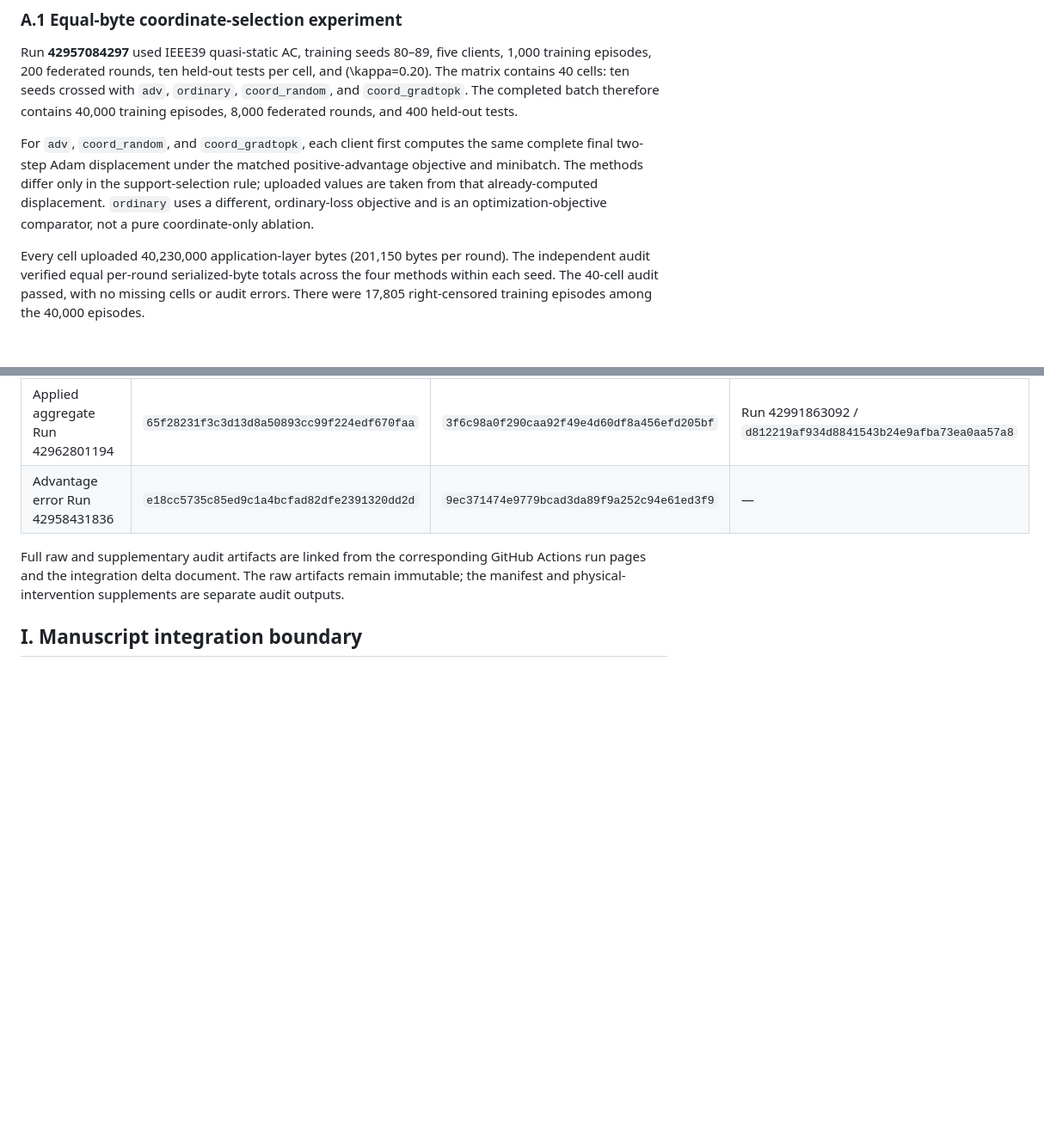
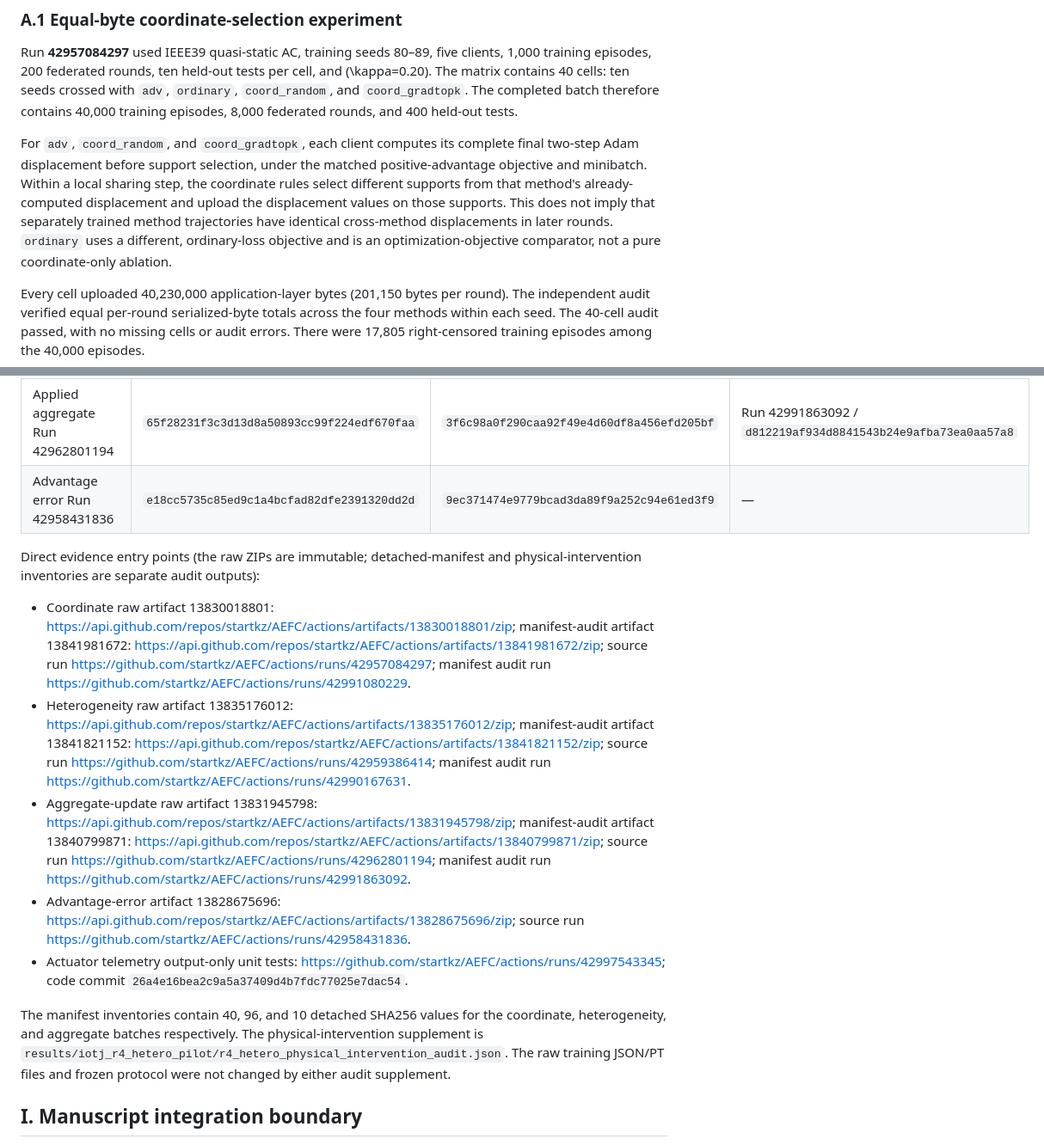
Before and after one commit to startkz/AEFC, a Markdown page: docs/IOTJ_R4_Appendix_Integration_Delta_20261111.md, 2 parts joined by grey strips. Shown at 86% size. Rendered like a GitHub page; blank space fills up the shorter version.

Commit message:
IoT-J R4: clarify per-step Adam support comparison and add direct artifact links

```diff
--- a/docs/IOTJ_R4_Appendix_Integration_Delta_20261111.md
+++ b/docs/IOTJ_R4_Appendix_Integration_Delta_20261111.md
@@ -8,7 +8,7 @@
 
 Run **42957084297** used IEEE39 quasi-static AC, training seeds 80–89, five clients, 1,000 training episodes, 200 federated rounds, ten held-out tests per cell, and \(\kappa=0.20\). The matrix contains 40 cells: ten seeds crossed with `adv`, `ordinary`, `coord_random`, and `coord_gradtopk`. The completed batch therefore contains 40,000 training episodes, 8,000 federated rounds, and 400 held-out tests.
 
-For `adv`, `coord_random`, and `coord_gradtopk`, each client first computes the same complete final two-step Adam displacement under the matched positive-advantage objective and minibatch. The methods differ only in the support-selection rule; uploaded values are taken from that already-computed displacement. `ordinary` uses a different, ordinary-loss objective and is an optimization-objective comparator, not a pure coordinate-only ablation.
+For `adv`, `coord_random`, and `coord_gradtopk`, each client computes its complete final two-step Adam displacement before support selection, under the matched positive-advantage objective and minibatch. Within a local sharing step, the coordinate rules select different supports from that method's already-computed displacement and upload the displacement values on those supports. This does not imply that separately trained method trajectories have identical cross-method displacements in later rounds. `ordinary` uses a different, ordinary-loss objective and is an optimization-objective comparator, not a pure coordinate-only ablation.
 
 Every cell uploaded 40,230,000 application-layer bytes (201,150 bytes per round). The independent audit verified equal per-round serialized-byte totals across the four methods within each seed. The 40-cell audit passed, with no missing cells or audit errors. There were 17,805 right-censored training episodes among the 40,000 episodes.
 
@@ -126,7 +126,15 @@ All added physical results are from the IEEE39 quasi-static AC backend. They do
 | Applied aggregate Run 42962801194 | `65f28231f3c3d13d8a50893cc99f224edf670faa` | `3f6c98a0f290caa92f49e4d60df8a456efd205bf` | Run 42991863092 / `d812219af934d8841543b24e9afba73ea0aa57a8` |
 | Advantage error Run 42958431836 | `e18cc5735c85ed9c1a4bcfad82dfe2391320dd2d` | `9ec371474e9779bcad3da89f9a252c94e61ed3f9` | — |
 
-Full raw and supplementary audit artifacts are linked from the corresponding GitHub Actions run pages and the integration delta document. The raw artifacts remain immutable; the manifest and physical-intervention supplements are separate audit outputs.
+Direct evidence entry points (the raw ZIPs are immutable; detached-manifest and physical-intervention inventories are separate audit outputs):
+
+- Coordinate raw artifact 13830018801: https://api.github.com/repos/startkz/AEFC/actions/artifacts/13830018801/zip; manifest-audit artifact 13841981672: https://api.github.com/repos/startkz/AEFC/actions/artifacts/13841981672/zip; source run https://github.com/startkz/AEFC/actions/runs/42957084297; manifest audit run https://github.com/startkz/AEFC/actions/runs/42991080229.
+- Heterogeneity raw artifact 13835176012: https://api.github.com/repos/startkz/AEFC/actions/artifacts/13835176012/zip; manifest-audit artifact 13841821152: https://api.github.com/repos/startkz/AEFC/actions/artifacts/13841821152/zip; source run https://github.com/startkz/AEFC/actions/runs/42959386414; manifest audit run https://github.com/startkz/AEFC/actions/runs/42990167631.
+- Aggregate-update raw artifact 13831945798: https://api.github.com/repos/startkz/AEFC/actions/artifacts/13831945798/zip; manifest-audit artifact 13840799871: https://api.github.com/repos/startkz/AEFC/actions/artifacts/13840799871/zip; source run https://github.com/startkz/AEFC/actions/runs/42962801194; manifest audit run https://github.com/startkz/AEFC/actions/runs/42991863092.
+- Advantage-error artifact 13828675696: https://api.github.com/repos/startkz/AEFC/actions/artifacts/13828675696/zip; source run https://github.com/startkz/AEFC/actions/runs/42958431836.
+- Actuator telemetry output-only unit tests: https://github.com/startkz/AEFC/actions/runs/42997543345; code commit `26a4e16bea2c9a5a37409d4b7fdc77025e7dac54`.
+
+The manifest inventories contain 40, 96, and 10 detached SHA256 values for the coordinate, heterogeneity, and aggregate batches respectively. The physical-intervention supplement is `results/iotj_r4_hetero_pilot/r4_hetero_physical_intervention_audit.json`. The raw training JSON/PT files and frozen protocol were not changed by either audit supplement.
 
 ## I. Manuscript integration boundary
 
```
